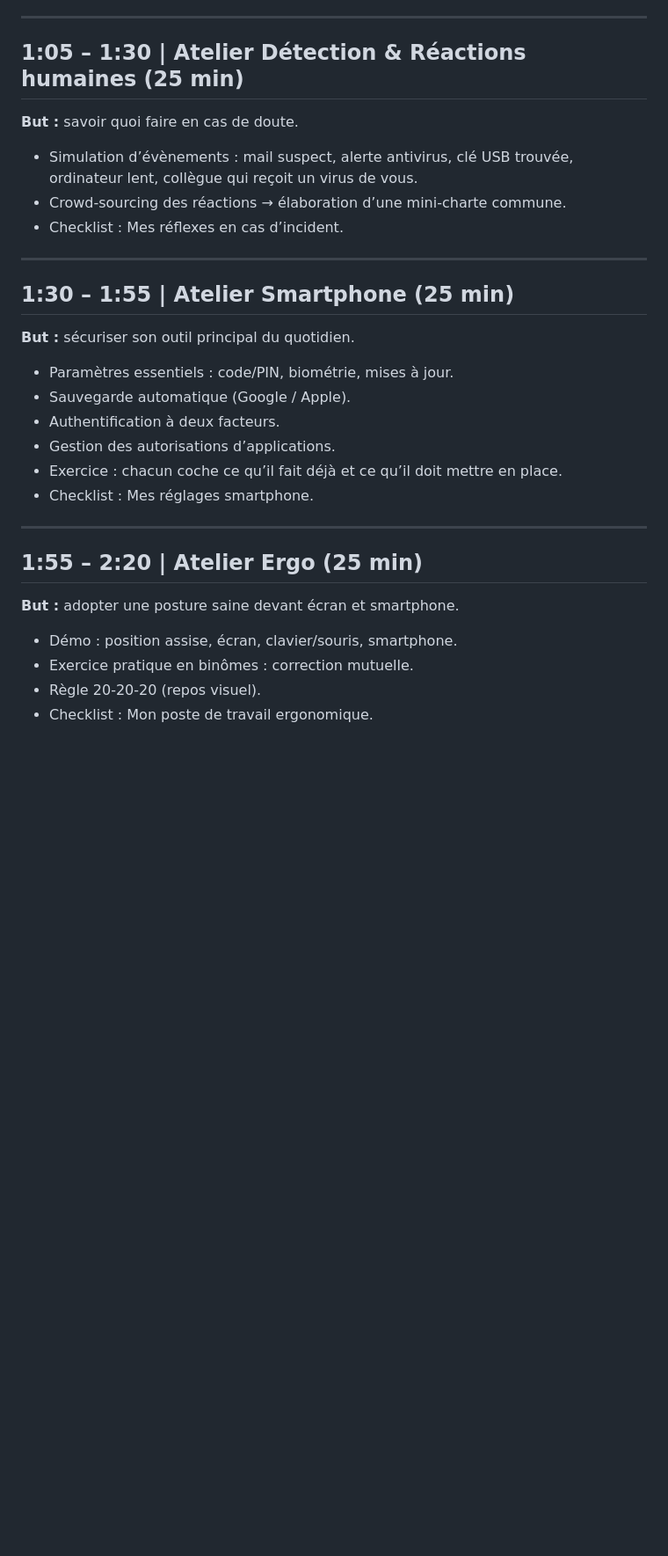
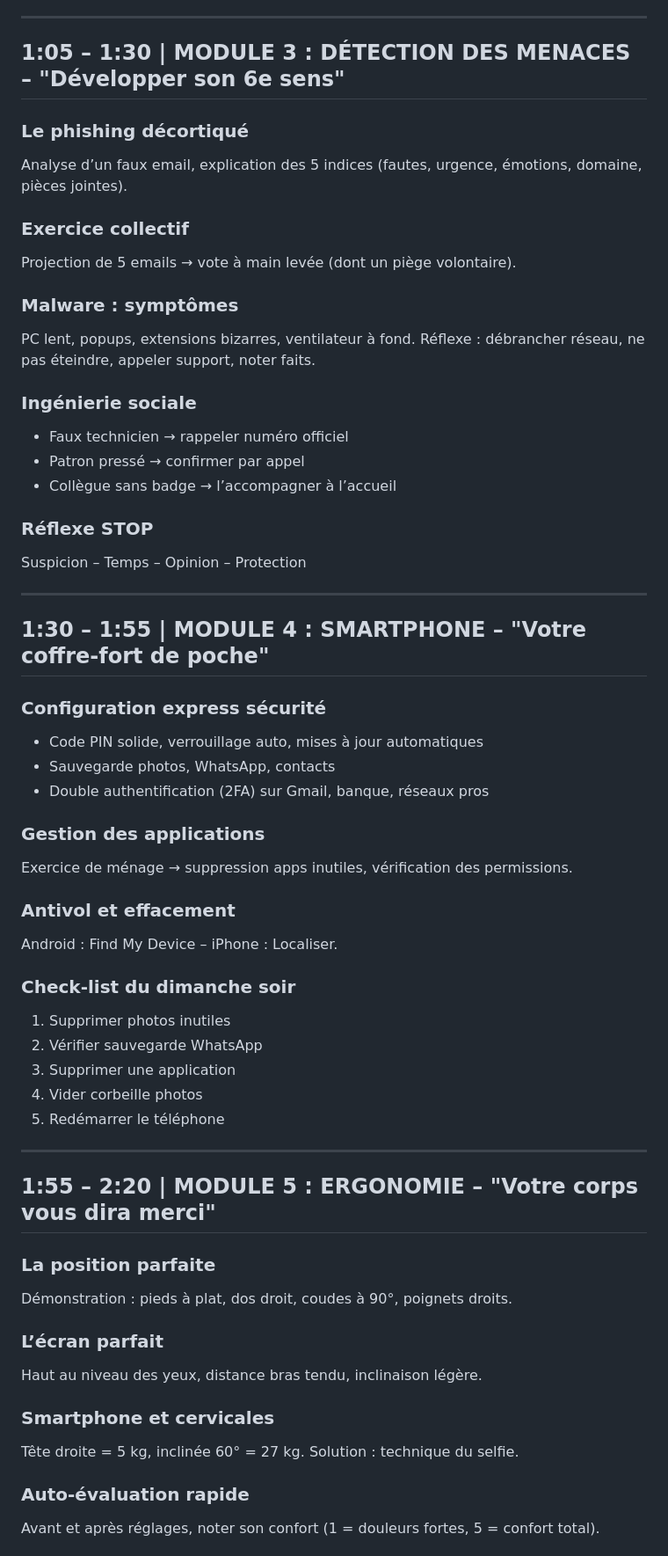
Before and after one commit to EFP-DEV/PCNE, a Markdown page: fiche-animateur.md, the part around one of its changes. Shown at 88% size. Rendered like a GitHub page; blank space fills up the shorter version.

```diff
--- a/fiche-animateur.md
+++ b/fiche-animateur.md
@@ -112,34 +96,75 @@ Chaque participant coche ou écrit :
 
 ---
 
-## 1:05 – 1:30 | Atelier Détection & Réactions humaines (25 min)
+## **1:05 – 1:30 | MODULE 3 : DÉTECTION DES MENACES – "Développer son 6e sens"**
 
-**But :** savoir quoi faire en cas de doute.
+### Le phishing décortiqué
 
-* Simulation d’évènements : mail suspect, alerte antivirus, clé USB trouvée, ordinateur lent, collègue qui reçoit un virus de vous.
-* Crowd-sourcing des réactions → élaboration d’une mini-charte commune.
-* Checklist : Mes réflexes en cas d’incident.
+Analyse d’un faux email, explication des 5 indices (fautes, urgence, émotions, domaine, pièces jointes).
+
+### Exercice collectif
+
+Projection de 5 emails → vote à main levée (dont un piège volontaire).
+
+### Malware : symptômes
+
+PC lent, popups, extensions bizarres, ventilateur à fond.
+Réflexe : débrancher réseau, ne pas éteindre, appeler support, noter faits.
+
+### Ingénierie sociale
+
+* Faux technicien → rappeler numéro officiel
+* Patron pressé → confirmer par appel
+* Collègue sans badge → l’accompagner à l’accueil
+
+### Réflexe STOP
+
+Suspicion – Temps – Opinion – Protection
 
 ---
 
-## 1:30 – 1:55 | Atelier Smartphone (25 min)
+## **1:30 – 1:55 | MODULE 4 : SMARTPHONE – "Votre coffre-fort de poche"**
 
-**But :** sécuriser son outil principal du quotidien.
+### Configuration express sécurité
 
-* Paramètres essentiels : code/PIN, biométrie, mises à jour.
-* Sauvegarde automatique (Google / Apple).
-* Authentification à deux facteurs.
-* Gestion des autorisations d’applications.
-* Exercice : chacun coche ce qu’il fait déjà et ce qu’il doit mettre en place.
-* Checklist : Mes réglages smartphone.
+* Code PIN solide, verrouillage auto, mises à jour automatiques
+* Sauvegarde photos, WhatsApp, contacts
+* Double authentification (2FA) sur Gmail, banque, réseaux pros
+
+### Gestion des applications
+
+Exercice de ménage → suppression apps inutiles, vérification des permissions.
+
+### Antivol et effacement
+
+Android : Find My Device – iPhone : Localiser.
+
+### Check-list du dimanche soir
+
+1. Supprimer photos inutiles
+2. Vérifier sauvegarde WhatsApp
+3. Supprimer une application
+4. Vider corbeille photos
+5. Redémarrer le téléphone
 
 ---
 
-## 1:55 – 2:20 | Atelier Ergo (25 min)
+## **1:55 – 2:20 | MODULE 5 : ERGONOMIE – "Votre corps vous dira merci"**
 
-**But :** adopter une posture saine devant écran et smartphone.
+### La position parfaite
 
-* Démo : position assise, écran, clavier/souris, smartphone.
-* Exercice pratique en binômes : correction mutuelle.
-* Règle 20-20-20 (repos visuel).
-* Checklist : Mon poste de travail ergonomique.
+Démonstration : pieds à plat, dos droit, coudes à 90°, poignets droits.
+
+### L’écran parfait
+
+Haut au niveau des yeux, distance bras tendu, inclinaison légère.
+
+### Smartphone et cervicales
+
+Tête droite = 5 kg, inclinée 60° = 27 kg.
+Solution : technique du selfie.
+
+### Auto-évaluation rapide
+
+Avant et après réglages, noter son confort (1 = douleurs fortes, 5 = confort total).
+
```
Also changed, not shown: other parts of fiche-animateur.md (+149 -96 lines).
